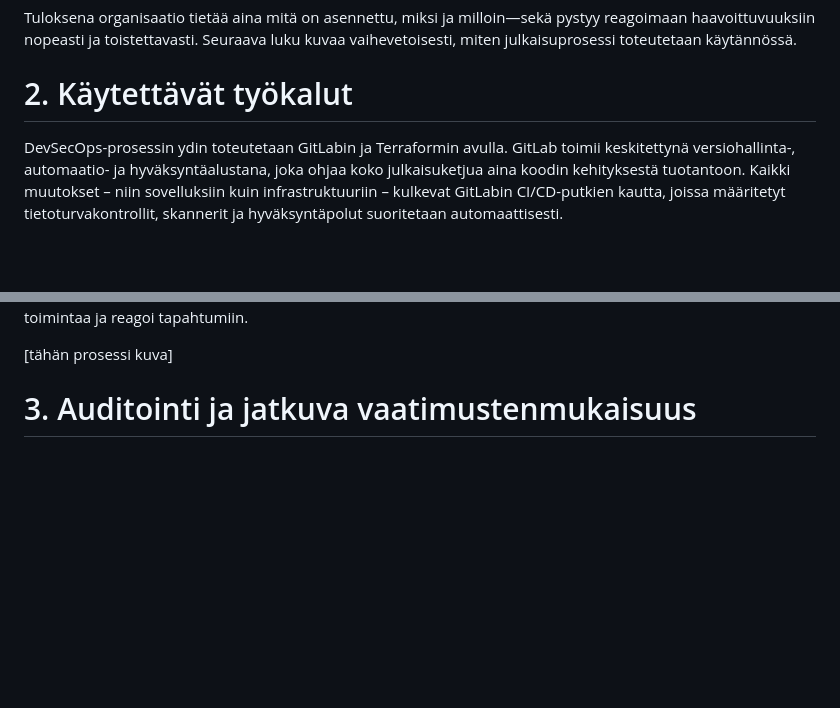
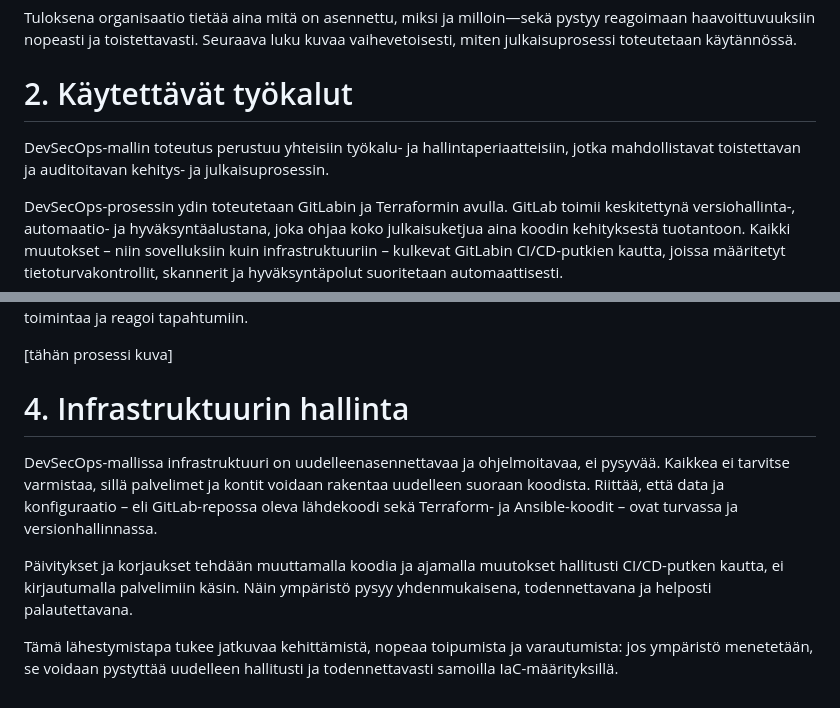
Before and after one commit to DelDolor/lab, a Markdown page: DevSecOps/DevSecOps-model-refe.md, 2 parts joined by grey strips. Rendered like a GitHub page; blank space fills up the shorter version.

```diff
--- a/DevSecOps/DevSecOps-model-refe.md
+++ b/DevSecOps/DevSecOps-model-refe.md
@@ -12,6 +12,8 @@ Mallin etuja on:
 Tuloksena organisaatio tietää aina mitä on asennettu, miksi ja milloin—sekä pystyy reagoimaan haavoittuvuuksiin nopeasti ja toistettavasti. Seuraava luku kuvaa vaihevetoisesti, miten julkaisuprosessi toteutetaan käytännössä.
 
 # 2. Käytettävät työkalut
+DevSecOps-mallin toteutus perustuu yhteisiin työkalu- ja hallintaperiaatteisiin, jotka mahdollistavat toistettavan ja auditoitavan kehitys- ja julkaisuprosessin.
+
 DevSecOps-prosessin ydin toteutetaan GitLabin ja Terraformin avulla. GitLab toimii keskitettynä versiohallinta-, automaatio- ja hyväksyntäalustana, joka ohjaa koko julkaisuketjua aina koodin kehityksestä tuotantoon. Kaikki muutokset – niin sovelluksiin kuin infrastruktuuriin – kulkevat GitLabin CI/CD-putkien kautta, joissa määritetyt tietoturvakontrollit, skannerit ja hyväksyntäpolut suoritetaan automaattisesti.
 
 Infrastruktuuri määritellään ja hallitaan Terraformilla, joka toimii organisaation Infrastructure as Code (IaC) -ratkaisuna. Terraformin avulla ympäristöt, verkot, tallennusresurssit ja tietoturvakomponentit rakennetaan ja versioidaan samalla tavalla kuin sovelluskoodi. Tämä mahdollistaa toistettavat, tarkastettavat ja palautettavat ympäristömuutokset.
@@ -48,4 +55,9 @@ Viimeinen vaihe on operation, joka tarkoittaa käytännässö tuotantokäyttöä
 
 [tähän prosessi kuva]
 
-# 3. Auditointi ja jatkuva vaatimustenmukaisuus
+# 4. Infrastruktuurin hallinta
+DevSecOps-mallissa infrastruktuuri on uudelleenasennettavaa ja ohjelmoitavaa, ei pysyvää. Kaikkea ei tarvitse varmistaa, sillä palvelimet ja kontit voidaan rakentaa uudelleen suoraan koodista. Riittää, että data ja konfiguraatio – eli GitLab-repossa oleva lähdekoodi sekä Terraform- ja Ansible-koodit – ovat turvassa ja versionhallinnassa.
+
+Päivitykset ja korjaukset tehdään muuttamalla koodia ja ajamalla muutokset hallitusti CI/CD-putken kautta, ei kirjautumalla palvelimiin käsin. Näin ympäristö pysyy yhdenmukaisena, todennettavana ja helposti palautettavana.
+
+Tämä lähestymistapa tukee jatkuvaa kehittämistä, nopeaa toipumista ja varautumista: jos ympäristö menetetään, se voidaan pystyttää uudelleen hallitusti ja todennettavasti samoilla IaC-määrityksillä.
```
Also changed, not shown: other parts of DevSecOps/DevSecOps-model-refe.md (+19 -14 lines).
